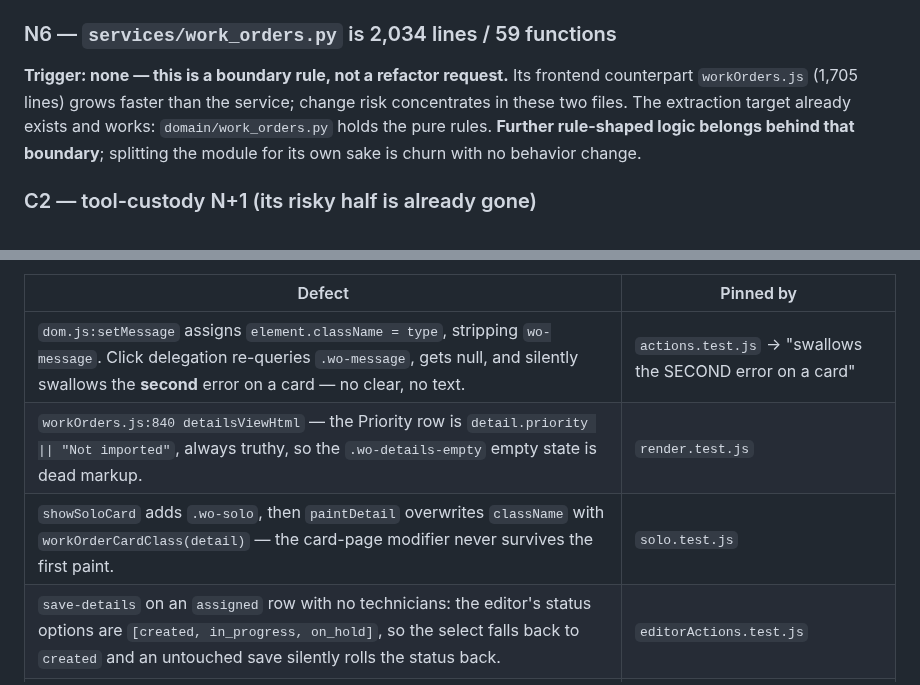
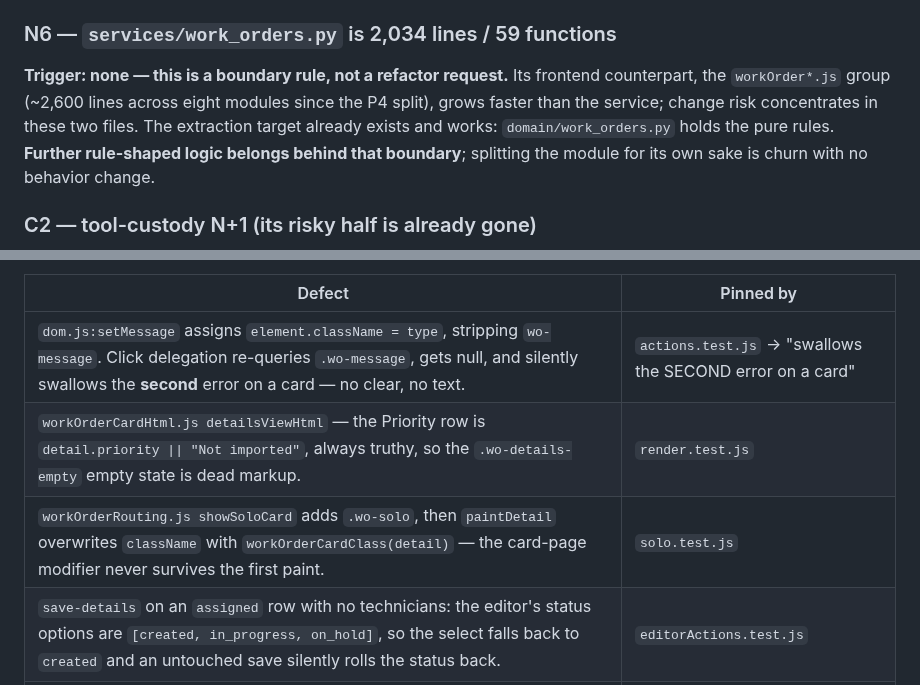
Before and after one commit to Avidiyah/inventory_app_git, a Markdown page: docs/open-work.md, 2 parts joined by grey strips. GitHub-like rendering.

```diff
--- a/docs/open-work.md
+++ b/docs/open-work.md
@@ -192,8 +192,8 @@ on every navigation — the number to watch.
 ### N6 — `services/work_orders.py` is 2,034 lines / 59 functions
 
 **Trigger: none — this is a boundary rule, not a refactor request.** Its
-frontend counterpart `workOrders.js` (1,705 lines) grows faster than the
-service; change risk concentrates in these two files. The extraction target
+frontend counterpart, the `workOrder*.js` group (~2,600 lines across eight
+modules since the P4 split), grows faster than the service; change risk concentrates in these two files. The extraction target
 already exists and works: `domain/work_orders.py` holds the pure rules.
 **Further rule-shaped logic belongs behind that boundary**; splitting the
 module for its own sake is churn with no behavior change.
@@ -268,8 +268,8 @@ edit to the area, or a user report matching one.
 | Defect | Pinned by |
 | --- | --- |
 | `dom.js:setMessage` assigns `element.className = type`, stripping `wo-message`. Click delegation re-queries `.wo-message`, gets null, and silently swallows the **second** error on a card — no clear, no text. | `actions.test.js` → "swallows the SECOND error on a card" |
-| `workOrders.js:840 detailsViewHtml` — the Priority row is `detail.priority \|\| "Not imported"`, always truthy, so the `.wo-details-empty` empty state is dead markup. | `render.test.js` |
-| `showSoloCard` adds `.wo-solo`, then `paintDetail` overwrites `className` with `workOrderCardClass(detail)` — the card-page modifier never survives the first paint. | `solo.test.js` |
+| `workOrderCardHtml.js detailsViewHtml` — the Priority row is `detail.priority \|\| "Not imported"`, always truthy, so the `.wo-details-empty` empty state is dead markup. | `render.test.js` |
+| `workOrderRouting.js showSoloCard` adds `.wo-solo`, then `paintDetail` overwrites `className` with `workOrderCardClass(detail)` — the card-page modifier never survives the first paint. | `solo.test.js` |
 | `save-details` on an `assigned` row with no technicians: the editor's status options are `[created, in_progress, on_hold]`, so the select falls back to `created` and an untouched save silently rolls the status back. | `editorActions.test.js` |
 | `hoursInputValue` writes the literal string `"NaN"` for a non-numeric duration; a number input then renders blank. | `editorActions.test.js` |
 
```
Also changed, not shown: docs/current-state.md (+13 -5 lines), docs/endpoint-map.md (+36 -36 lines).
